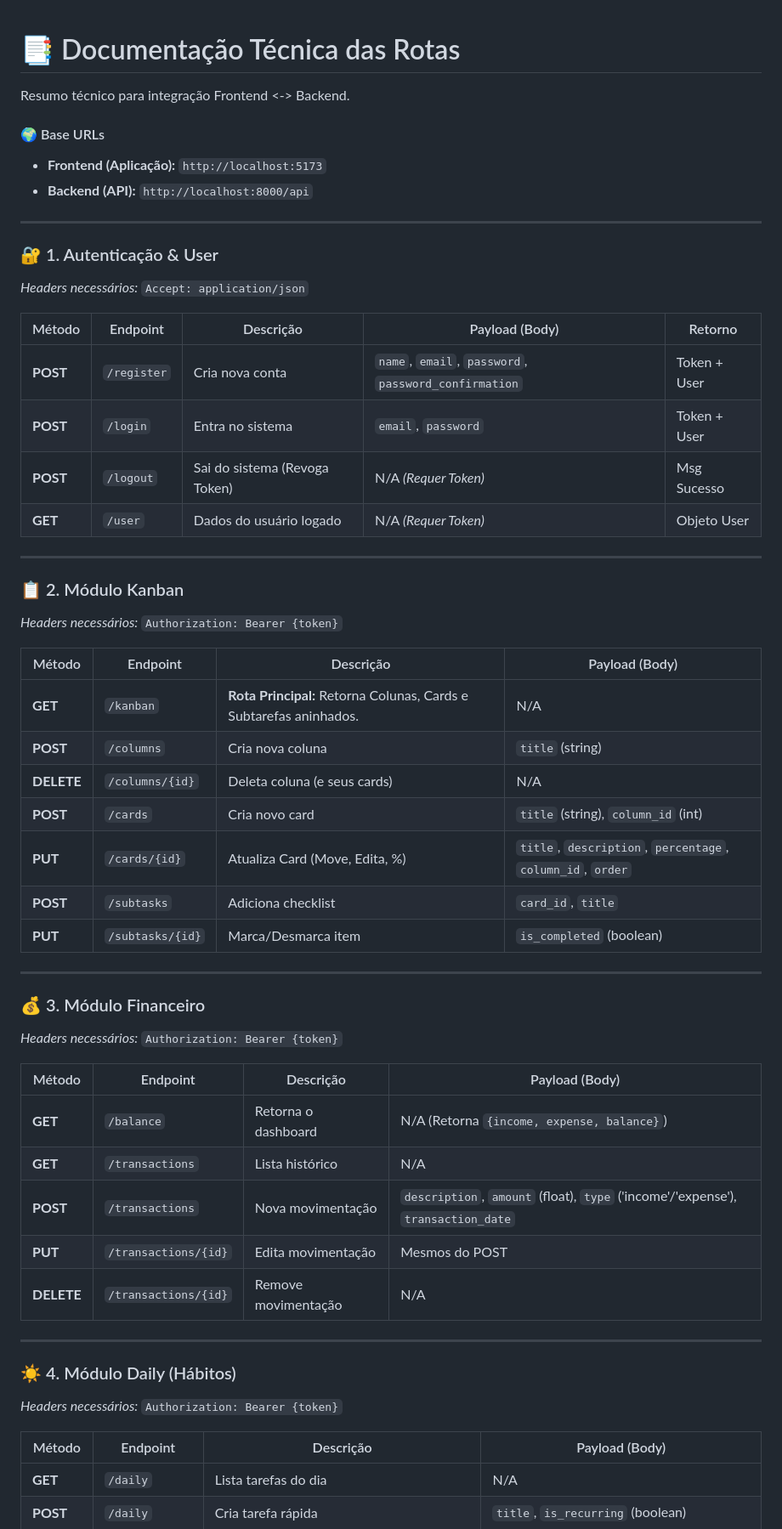
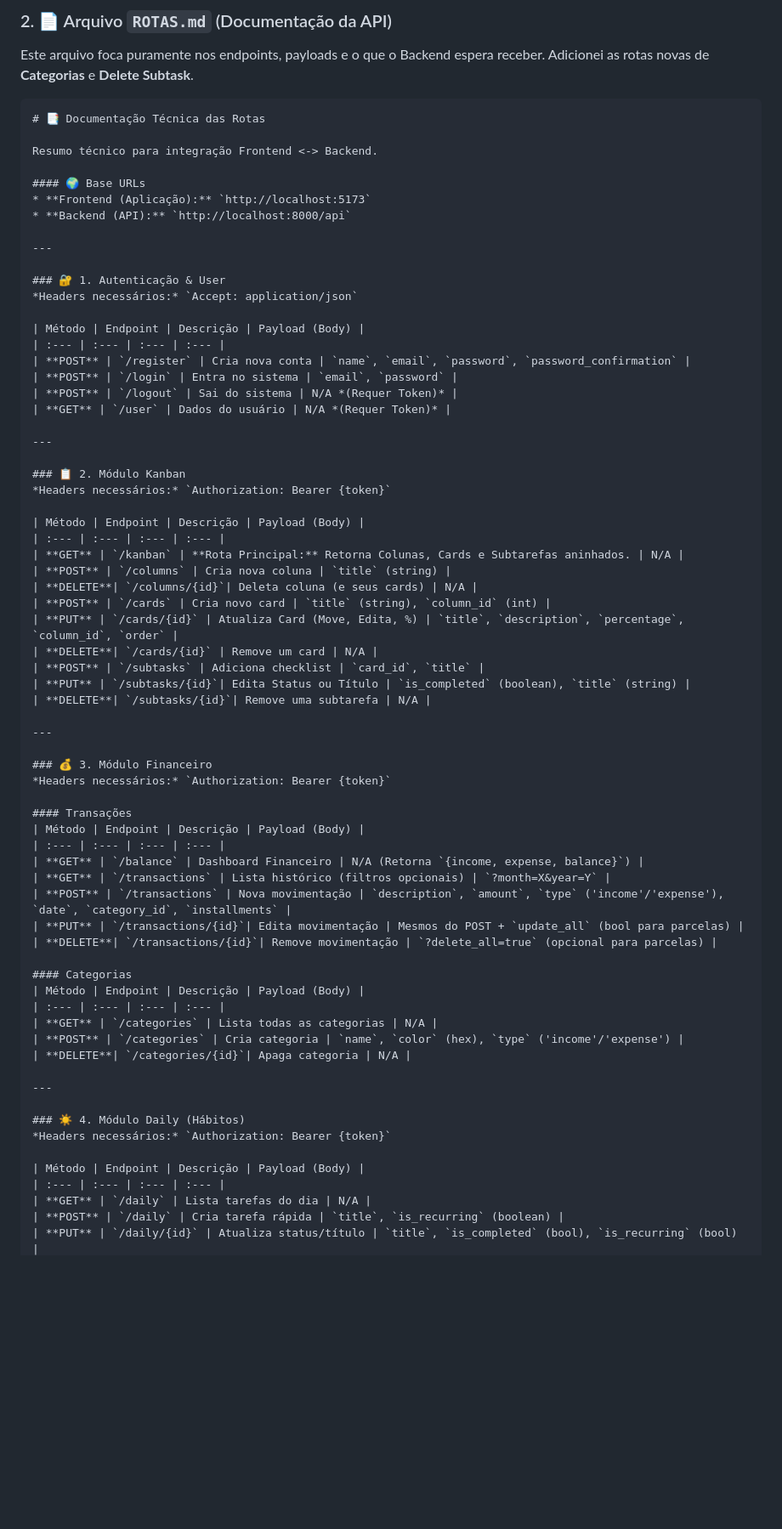
Before and after one commit to AlissonKaelan/Docker-FullStack, a Markdown page: ROTAS.md, the part around one of its changes. Shown at 85% size. Drawn GitHub-style; blank space fills up the shorter version.

Commit message:
Enhance ROTAS.md with new API endpoints
Updated API documentation to include new endpoints for Categories and Delete Subtask.

````diff
--- a/ROTAS.md
+++ b/ROTAS.md
@@ -1,63 +1,73 @@
+### 2. 📄 Arquivo `ROTAS.md` (Documentação da API)
+
+Este arquivo foca puramente nos endpoints, payloads e o que o Backend espera receber. Adicionei as rotas novas de **Categorias** e **Delete Subtask**.
+
+```markdown
 # 📑 Documentação Técnica das Rotas
 
 Resumo técnico para integração Frontend <-> Backend.
 
 #### 🌍 Base URLs
-
 * **Frontend (Aplicação):** `http://localhost:5173`
 * **Backend (API):** `http://localhost:8000/api`
 
 ---
 
 ### 🔐 1. Autenticação & User
-
 *Headers necessários:* `Accept: application/json`
 
-| Método | Endpoint | Descrição | Payload (Body) | Retorno |
-| --- | --- | --- | --- | --- |
-| **POST** | `/register` | Cria nova conta | `name`, `email`, `password`, `password_confirmation` | Token + User |
-| **POST** | `/login` | Entra no sistema | `email`, `password` | Token + User |
-| **POST** | `/logout` | Sai do sistema (Revoga Token) | N/A *(Requer Token)* | Msg Sucesso |
-| **GET** | `/user` | Dados do usuário logado | N/A *(Requer Token)* | Objeto User |
+| Método | Endpoint | Descrição | Payload (Body) |
+| :--- | :--- | :--- | :--- |
+| **POST** | `/register` | Cria nova conta | `name`, `email`, `password`, `password_confirmation` |
+| **POST** | `/login` | Entra no sistema | `email`, `password` |
+| **POST** | `/logout` | Sai do sistema | N/A *(Requer Token)* |
+| **GET** | `/user` | Dados do usuário | N/A *(Requer Token)* |
 
 ---
 
 ### 📋 2. Módulo Kanban
-
 *Headers necessários:* `Authorization: Bearer {token}`
 
 | Método | Endpoint | Descrição | Payload (Body) |
-| --- | --- | --- | --- |
+| :--- | :--- | :--- | :--- |
 | **GET** | `/kanban` | **Rota Principal:** Retorna Colunas, Cards e Subtarefas aninhados. | N/A |
 | **POST** | `/columns` | Cria nova coluna | `title` (string) |
-| **DELETE** | `/columns/{id}` | Deleta coluna (e seus cards) | N/A |
+| **DELETE**| `/columns/{id}`| Deleta coluna (e seus cards) | N/A |
 | **POST** | `/cards` | Cria novo card | `title` (string), `column_id` (int) |
 | **PUT** | `/cards/{id}` | Atualiza Card (Move, Edita, %) | `title`, `description`, `percentage`, `column_id`, `order` |
+| **DELETE**| `/cards/{id}` | Remove um card | N/A |
 | **POST** | `/subtasks` | Adiciona checklist | `card_id`, `title` |
-| **PUT** | `/subtasks/{id}` | Marca/Desmarca item | `is_completed` (boolean) |
+| **PUT** | `/subtasks/{id}`| Edita Status ou Título | `is_completed` (boolean), `title` (string) |
+| **DELETE**| `/subtasks/{id}`| Remove uma subtarefa | N/A |
 
 ---
 
 ### 💰 3. Módulo Financeiro
-
 *Headers necessários:* `Authorization: Bearer {token}`
 
+#### Transações
 | Método | Endpoint | Descrição | Payload (Body) |
-| --- | --- | --- | --- |
-| **GET** | `/balance` | Retorna o dashboard | N/A (Retorna `{income, expense, balance}`) |
-| **GET** | `/transactions` | Lista histórico | N/A |
-| **POST** | `/transactions` | Nova movimentação | `description`, `amount` (float), `type` ('income'/'expense'), `transaction_date` |
-| **PUT** | `/transactions/{id}` | Edita movimentação | Mesmos do POST |
-| **DELETE** | `/transactions/{id}` | Remove movimentação | N/A |
+| :--- | :--- | :--- | :--- |
+| **GET** | `/balance` | Dashboard Financeiro | N/A (Retorna `{income, expense, balance}`) |
+| **GET** | `/transactions` | Lista histórico (filtros opcionais) | `?month=X&year=Y` |
+| **POST** | `/transactions` | Nova movimentação | `description`, `amount`, `type` ('income'/'expense'), `date`, `category_id`, `installments` |
+| **PUT** | `/transactions/{id}`| Edita movimentação | Mesmos do POST + `update_all` (bool para parcelas) |
+| **DELETE**| `/transactions/{id}`| Remove movimentação | `?delete_all=true` (opcional para parcelas) |
+
+#### Categorias
+| Método | Endpoint | Descrição | Payload (Body) |
+| :--- | :--- | :--- | :--- |
+| **GET** | `/categories` | Lista todas as categorias | N/A |
+| **POST** | `/categories` | Cria categoria | `name`, `color` (hex), `type` ('income'/'expense') |
+| **DELETE**| `/categories/{id}`| Apaga categoria | N/A |
 
 ---
 
 ### ☀️ 4. Módulo Daily (Hábitos)
-
 *Headers necessários:* `Authorization: Bearer {token}`
 
 | Método | Endpoint | Descrição | Payload (Body) |
-| --- | --- | --- | --- |
+| :--- | :--- | :--- | :--- |
 | **GET** | `/daily` | Lista tarefas do dia | N/A |
 | **POST** | `/daily` | Cria tarefa rápida | `title`, `is_recurring` (boolean) |
 | **PUT** | `/daily/{id}` | Atualiza status/título | `title`, `is_completed` (bool), `is_recurring` (bool) |
````
Also changed, not shown: other parts of ROTAS.md (+3 -14 lines).
